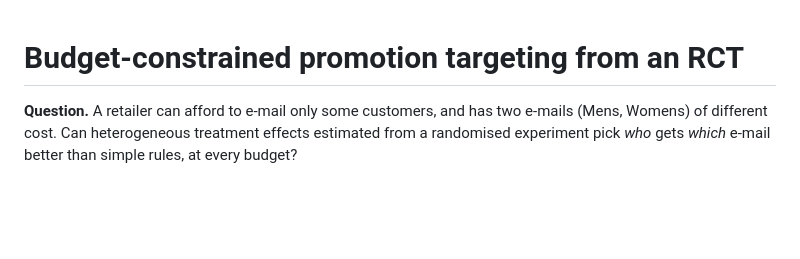
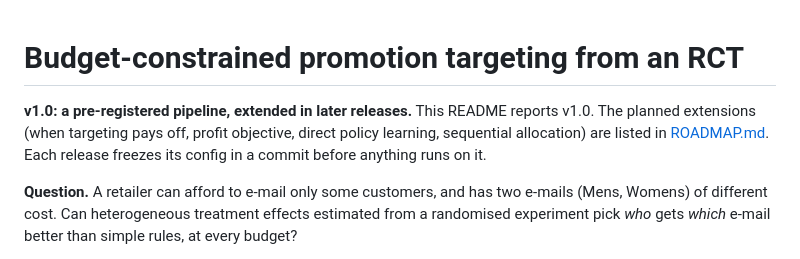
Before and after one commit to GrafZemeliSeverochecanskih/budget-uplift, a Markdown page: README.md, the part around the change. GitHub-like rendering; blank space fills up the shorter version.

Commit message:
Add ROADMAP.md and frame README as v1.0

```diff
--- a/README.md
+++ b/README.md
@@ -1,4 +1,9 @@
 # Budget-constrained promotion targeting from an RCT
+
+**v1.0: a pre-registered pipeline, extended in later releases.** This README reports v1.0. The
+planned extensions (when targeting pays off, profit objective, direct policy learning, sequential
+allocation) are listed in [ROADMAP.md](ROADMAP.md). Each release freezes its config in a commit
+before anything runs on it.
 
 **Question.** A retailer can afford to e-mail only some customers, and has two e-mails (Mens, Womens)
 of different cost. Can heterogeneous treatment effects estimated from a randomised experiment pick
```
Also changed, not shown: ROADMAP.md (added, +53 -0 lines).
